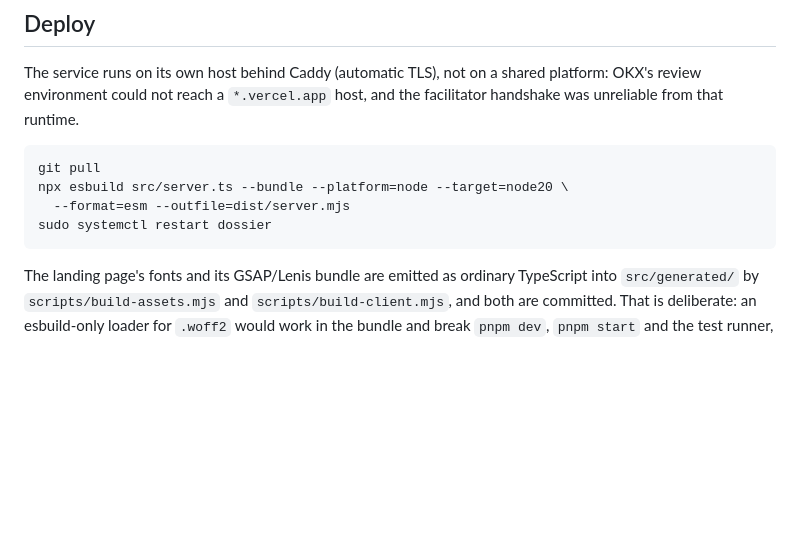
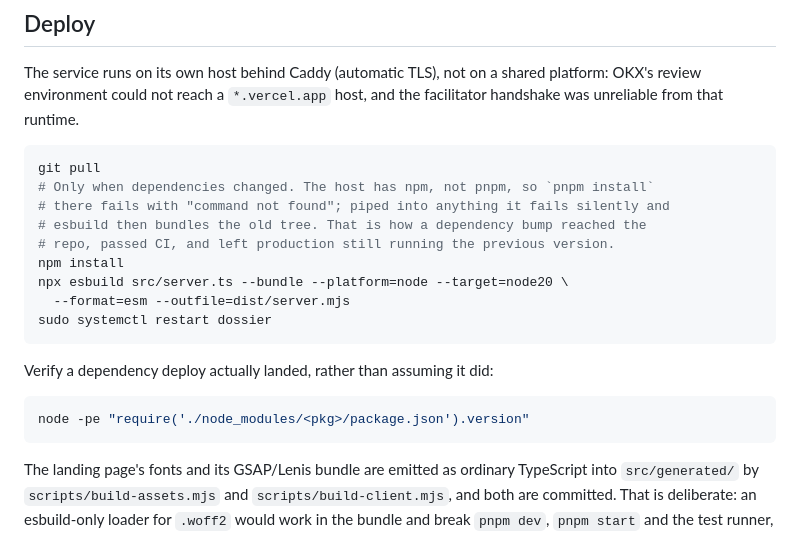
Before and after one commit to dmetagame/dossier, a Markdown page: README.md, the part around the change. Drawn GitHub-style; blank space fills up the shorter version.

Commit message:
docs: record the deploy trap this audit walked into
The deploy block never mentioned installing dependencies, because until now no
deploy had needed to. The first one that did silently did not: the host has npm
and not pnpm, so pnpm install failed with command not found, and piped into tail
it failed silently, after which esbuild happily bundled the old tree. package.json
said 2.0.12, CI was green, and production was still serving 1.19.14.

Documented, along with the one-line check that tells you whether a dependency
deploy actually landed instead of assuming it did.

````diff
--- a/README.md
+++ b/README.md
@@ -195,9 +195,20 @@ facilitator handshake was unreliable from that runtime.
 
 ```bash
 git pull
+# Only when dependencies changed. The host has npm, not pnpm, so `pnpm install`
+# there fails with "command not found"; piped into anything it fails silently and
+# esbuild then bundles the old tree. That is how a dependency bump reached the
+# repo, passed CI, and left production still running the previous version.
+npm install
 npx esbuild src/server.ts --bundle --platform=node --target=node20 \
   --format=esm --outfile=dist/server.mjs
 sudo systemctl restart dossier
+```
+
+Verify a dependency deploy actually landed, rather than assuming it did:
+
+```bash
+node -pe "require('./node_modules/<pkg>/package.json').version"
 ```
 
 The landing page's fonts and its GSAP/Lenis bundle are emitted as ordinary
````
